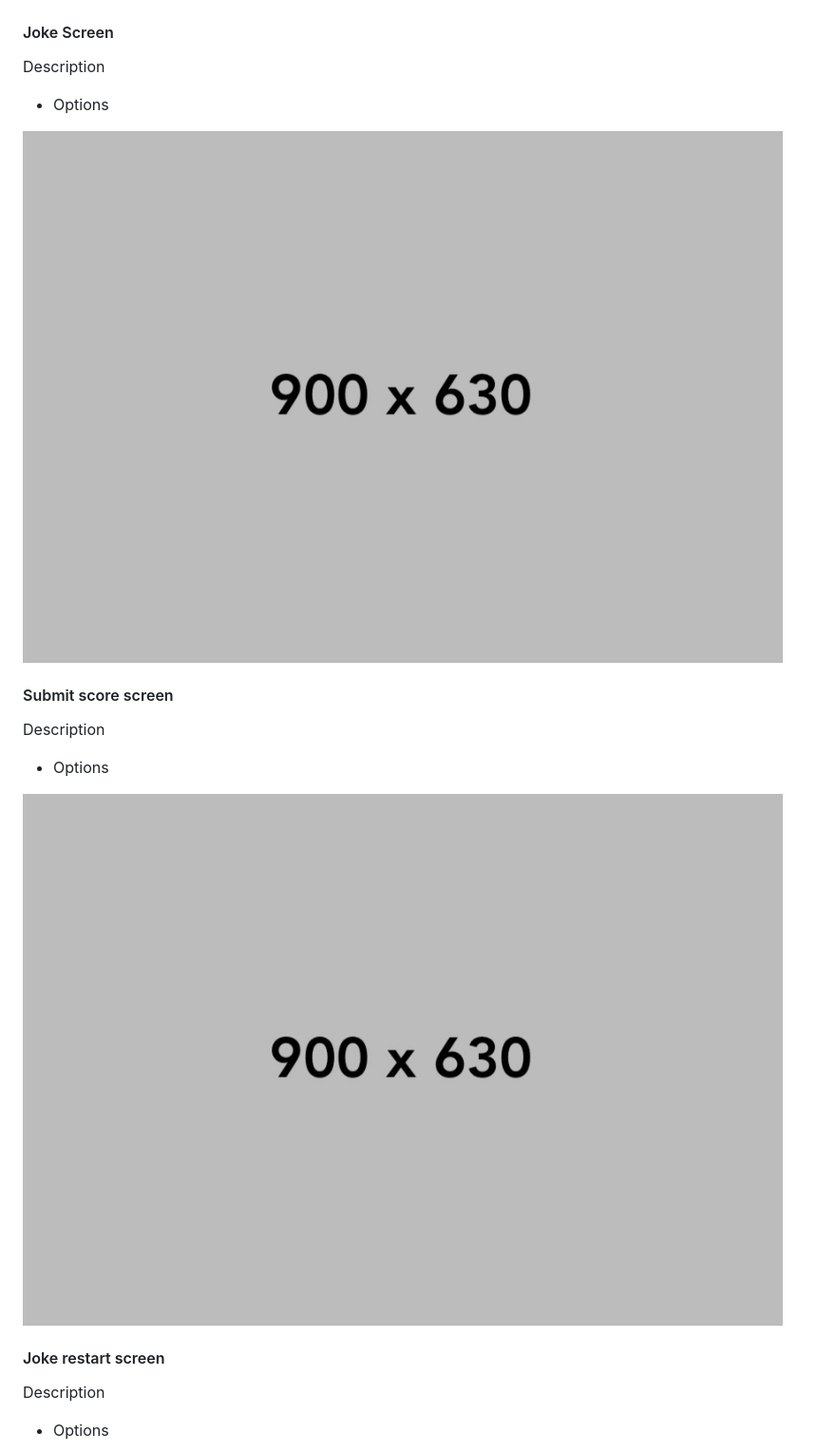
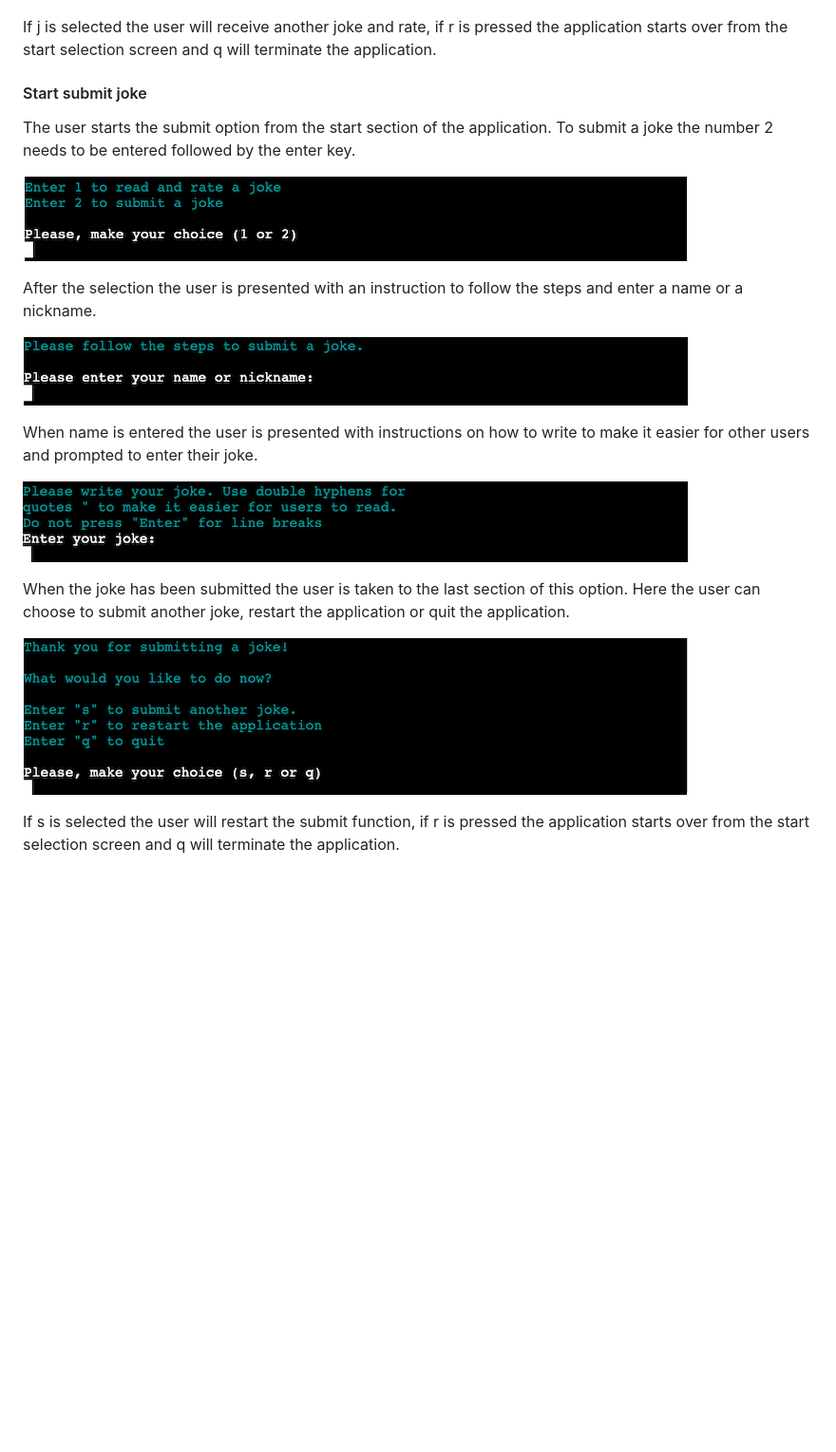
Before and after one commit to Pelikantapeten/p3-dad-jokes, a Markdown page: README.md, the part around the change printed below. Shown: that part at 95% size. GitHub-like rendering; blank space fills up the shorter version.

```diff
--- a/README.md
+++ b/README.md
@@ -123,25 +116,25 @@ When the rating has been entered the user is taken to the last section of this o
 
 ![Read and rate screen](/docs/readme-images/end-read-rate-screen.png)
 
-#### Joke Screen
+If j is selected the user will receive another joke and rate, if r is pressed the application starts over from the start selection screen and q will terminate the application.
 
-Description
+#### Start submit joke
 
- - Options
+The user starts the submit option from the start section of the application. To submit a joke the number 2 needs to be entered followed by the enter key.
 
-![Game Screen](/docs/readme-images/placeholder-900-630.jpg)
+![Start submit](/docs/readme-images/start-read-screen.png)
 
-#### Submit score screen
+After the selection the user is presented with an instruction to follow the steps and enter a name or a nickname.
 
-Description
+![Enter name](/docs/readme-images/enter-name-screen.png)
 
- - Options
+When name is entered the user is presented with instructions on how to write to make it easier for other users and prompted to enter their joke.
 
-![About us Section part 1](/docs/readme-images/placeholder-900-630.jpg)
+![Enter name](/docs/readme-images/enter-joke-screen.png)
 
-#### Joke restart screen
+When the joke has been submitted the user is taken to the last section of this option. Here the user can choose to submit another joke, restart the application or quit the application.
 
-Description
+![Enter name](/docs/readme-images/end-submit-screen.png)
 
- - Options
+If s is selected the user will restart the submit function, if r is pressed the application starts over from the start selection screen and q will terminate the application.
 
```
Also changed, not shown: other parts of README.md (+5 -50 lines), docs/readme-images/responsive-screen.png (added).
